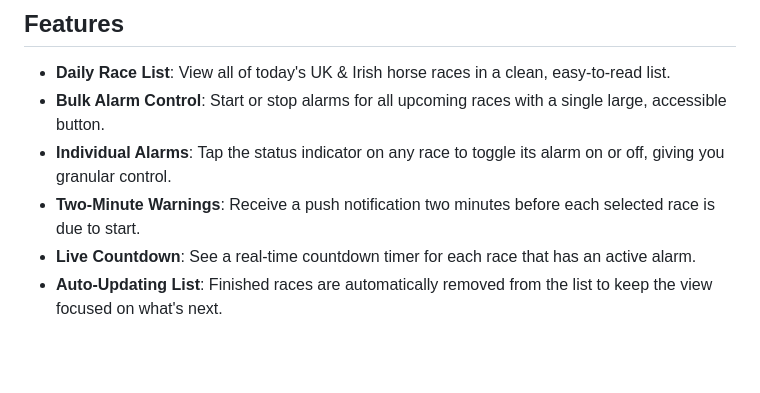
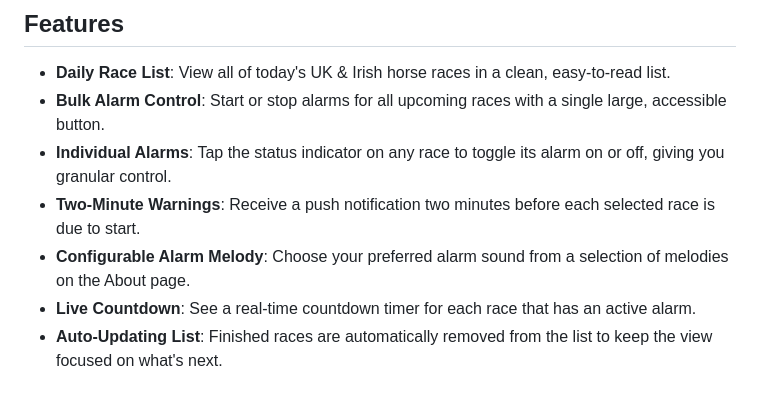
Before and after one commit to TonyKennah/UKRaceAlarm, a Markdown page: README.md, the part around the change. GitHub-like rendering; blank space fills up the shorter version.

Commit message:
further docs updates

```diff
--- a/README.md
+++ b/README.md
@@ -10,6 +10,7 @@ This is an Expo project that provides alarms for UK & Irish horse races. Set ala
 - **Bulk Alarm Control**: Start or stop alarms for all upcoming races with a single large, accessible button.
 - **Individual Alarms**: Tap the status indicator on any race to toggle its alarm on or off, giving you granular control.
 - **Two-Minute Warnings**: Receive a push notification two minutes before each selected race is due to start.
+- **Configurable Alarm Melody**: Choose your preferred alarm sound from a selection of melodies on the About page.
 - **Live Countdown**: See a real-time countdown timer for each race that has an active alarm.
 - **Auto-Updating List**: Finished races are automatically removed from the list to keep the view focused on what's next.
 
```
